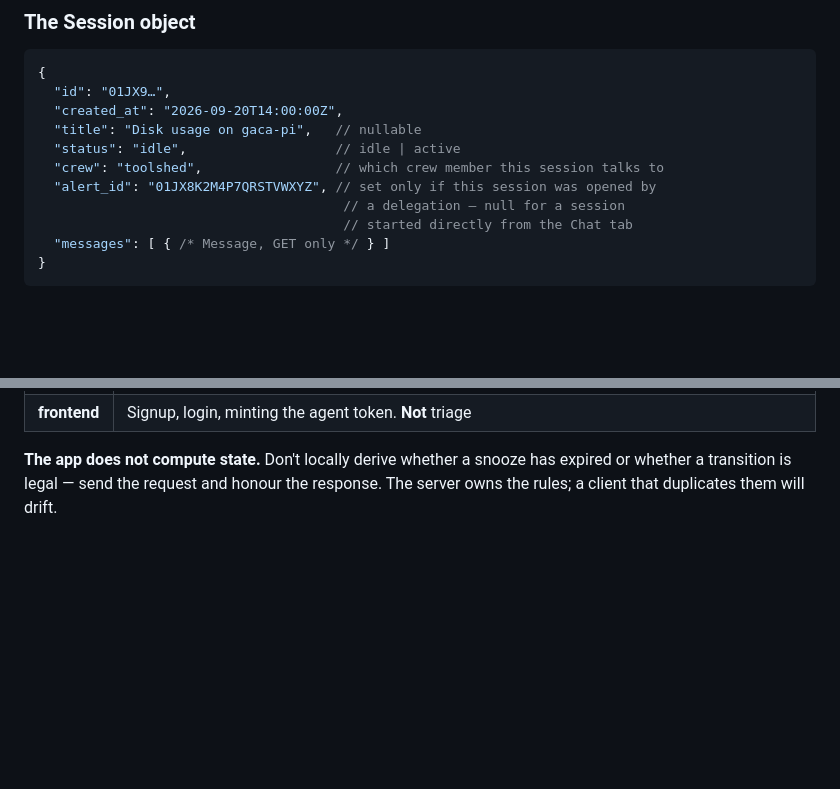
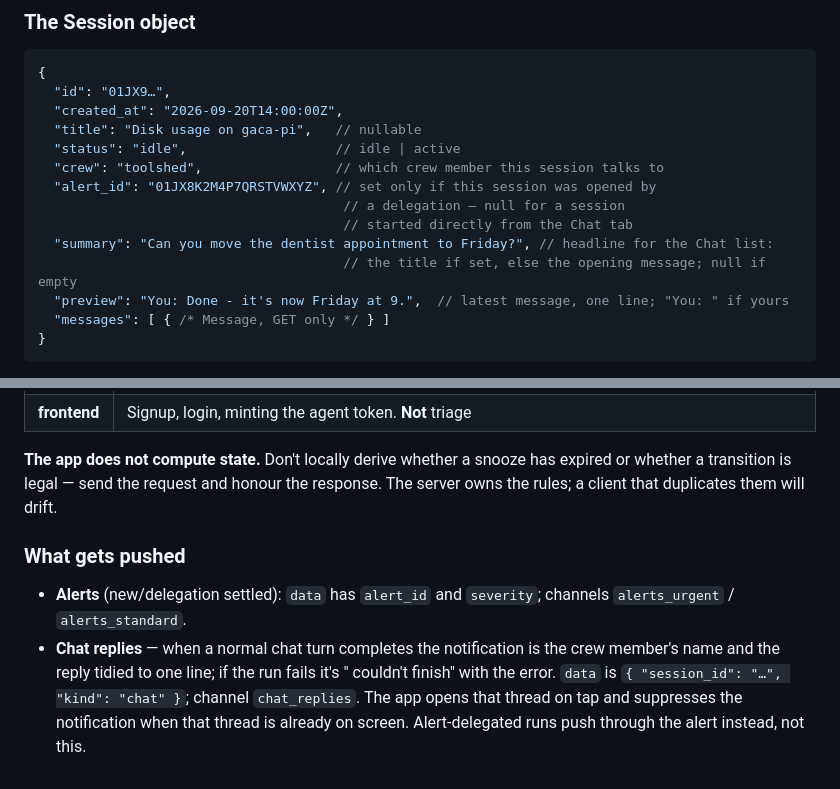
Before and after one commit to damont/gaca, a Markdown page: gaca-planning/alerts/api-contract.md, 2 parts joined by grey strips. Drawn GitHub-style; blank space fills up the shorter version.

````diff
--- a/gaca-planning/alerts/api-contract.md
+++ b/gaca-planning/alerts/api-contract.md
@@ -402,6 +402,9 @@ same endpoints from here on.
   "alert_id": "01JX8K2M4P7QRSTVWXYZ", // set only if this session was opened by
                                        // a delegation — null for a session
                                        // started directly from the Chat tab
+  "summary": "Can you move the dentist appointment to Friday?", // headline for the Chat list:
+                                       // the title if set, else the opening message; null if empty
+  "preview": "You: Done - it's now Friday at 9.",  // latest message, one line; "You: " if yours
   "messages": [ { /* Message, GET only */ } ]
 }
 ```
@@ -621,3 +680,8 @@ Refetch and re-render rather than showing an error.
 **The app does not compute state.** Don't locally derive whether a snooze has
 expired or whether a transition is legal — send the request and honour the
 response. The server owns the rules; a client that duplicates them will drift.
+
+### What gets pushed
+
+- **Alerts** (new/delegation settled): `data` has `alert_id` and `severity`; channels `alerts_urgent` / `alerts_standard`.
+- **Chat replies** — when a normal chat turn completes the notification is the crew member's name and the reply tidied to one line; if the run fails it's "<crew> couldn't finish" with the error. `data` is `{ "session_id": "…", "kind": "chat" }`; channel `chat_replies`. The app opens that thread on tap and suppresses the notification when that thread is already on screen. Alert-delegated runs push through the alert instead, not this.
````
Also changed, not shown: other parts of gaca-planning/alerts/api-contract.md (+57 -1 lines).
